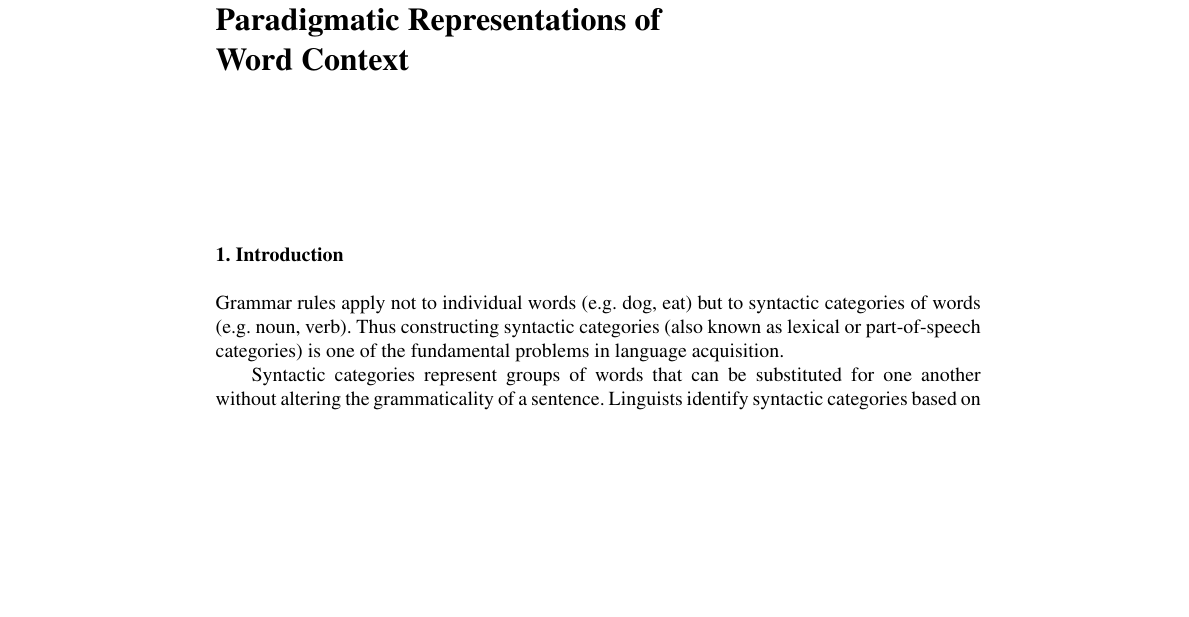
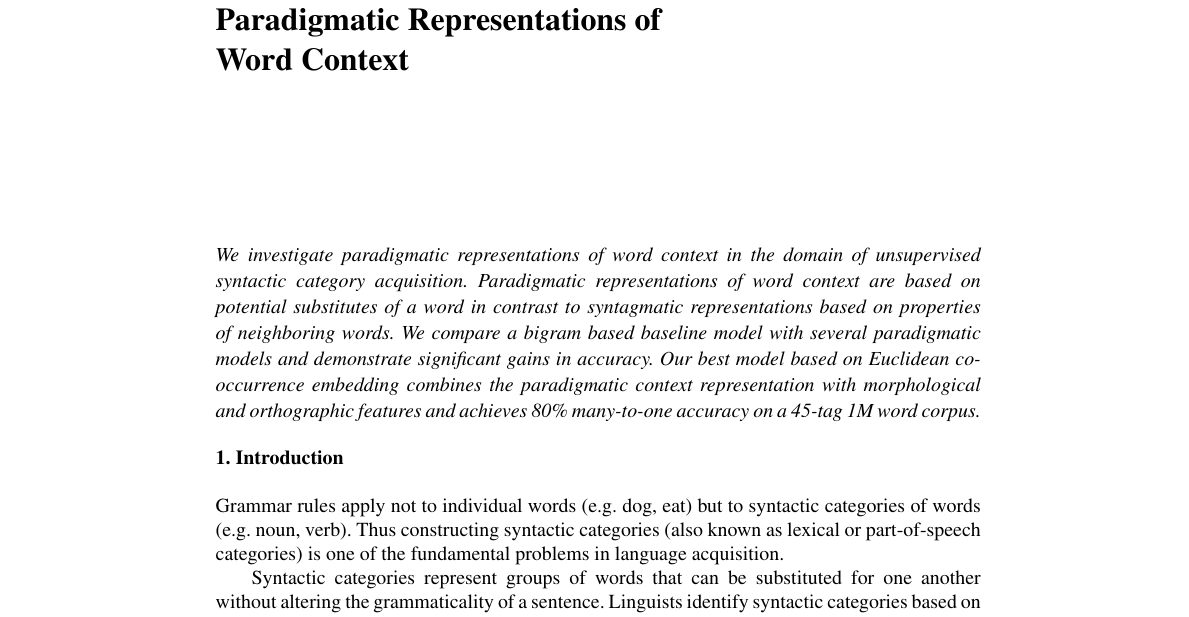
Before and after one commit to ai-ku/upos, a LaTeX document (papers/cl2012/cl/posind_cl.tex, which reads papers/cl2012/cl/abstract.tex): part of page 1 of 20 before the commit and part of page 1 of 18 after it, cut so that both start at the same text, the shorter picture padded with empty space. Compiled offline with pdfLaTeX.

Commit message:
abstract is added

```diff
--- a/papers/cl2012/cl/abstract.tex
+++ b/papers/cl2012/cl/abstract.tex
@@ -1 +1,12 @@
-%%
+\begin{abstract}
+We investigate paradigmatic representations of word context in the
+domain of unsupervised syntactic category acquisition.  Paradigmatic
+representations of word context are based on potential substitutes of
+a word in contrast to syntagmatic representations based on properties
+of neighboring words.  We compare a bigram based baseline model with
+several paradigmatic models and demonstrate significant gains in
+accuracy.  Our best model based on Euclidean co-occurrence embedding
+combines the paradigmatic context representation with morphological
+and orthographic features and achieves 80\% many-to-one accuracy on a
+45-tag 1M word corpus.
+\end{abstract}
```
Also changed, not shown: papers/cl2012/cl/posind_cl.tex (+2 -2 lines).
